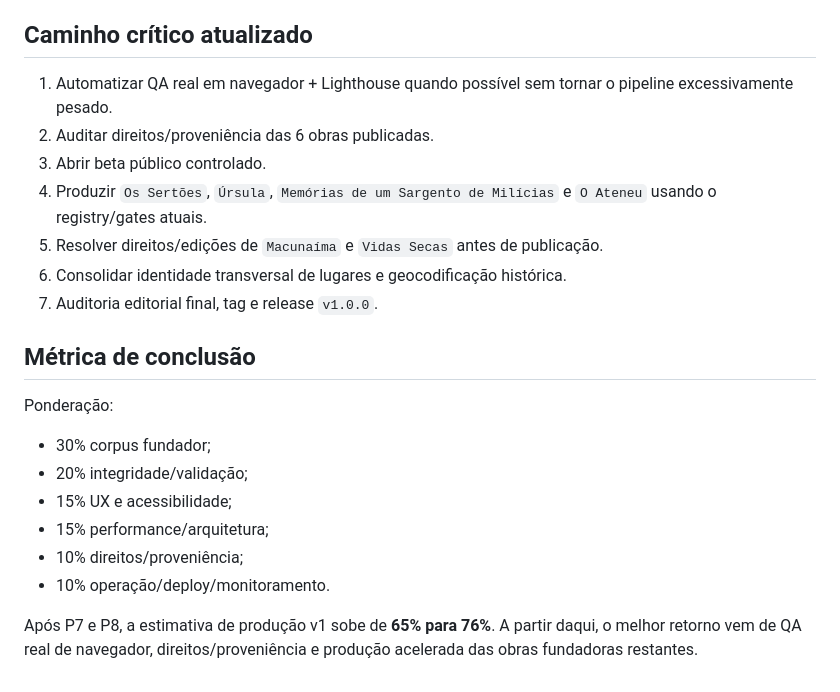
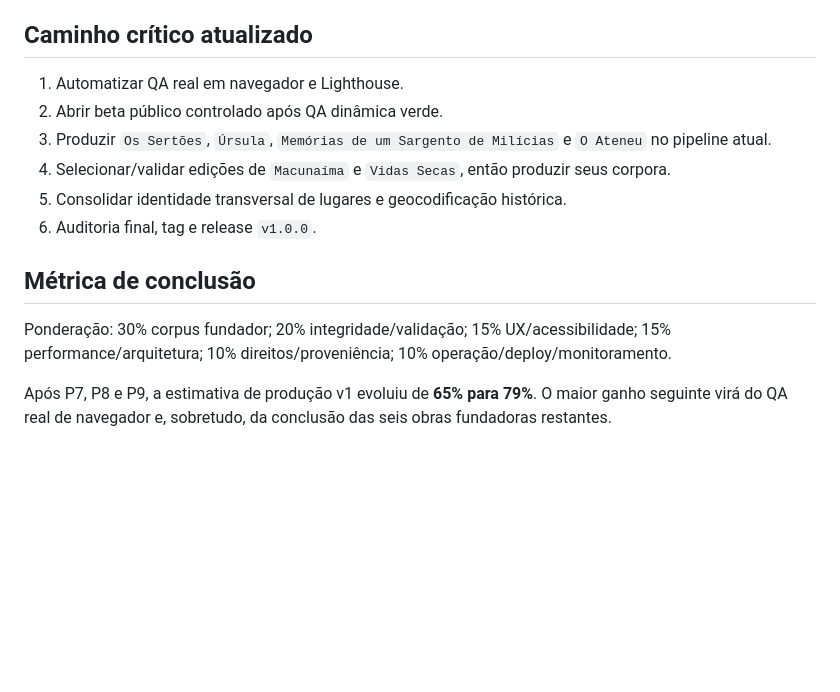
Before and after one commit to evybandeca/territorio-literario, a Markdown page: docs/PRODUCTION_READINESS_2026-09-07.md, the part around one of its changes. Rendered like a GitHub page; blank space fills up the shorter version.

```diff
--- a/docs/PRODUCTION_READINESS_2026-09-07.md
+++ b/docs/PRODUCTION_READINESS_2026-09-07.md
@@ -112,22 +113,15 @@ O pipeline agora valida automaticamente: estrutura pública, semântica básica
 
 ## Caminho crítico atualizado
 
-1. Automatizar QA real em navegador + Lighthouse quando possível sem tornar o pipeline excessivamente pesado.
-2. Auditar direitos/proveniência das 6 obras publicadas.
-3. Abrir beta público controlado.
-4. Produzir `Os Sertões`, `Úrsula`, `Memórias de um Sargento de Milícias` e `O Ateneu` usando o registry/gates atuais.
-5. Resolver direitos/edições de `Macunaíma` e `Vidas Secas` antes de publicação.
-6. Consolidar identidade transversal de lugares e geocodificação histórica.
-7. Auditoria editorial final, tag e release `v1.0.0`.
+1. Automatizar QA real em navegador e Lighthouse.
+2. Abrir beta público controlado após QA dinâmica verde.
+3. Produzir `Os Sertões`, `Úrsula`, `Memórias de um Sargento de Milícias` e `O Ateneu` no pipeline atual.
+4. Selecionar/validar edições de `Macunaíma` e `Vidas Secas`, então produzir seus corpora.
+5. Consolidar identidade transversal de lugares e geocodificação histórica.
+6. Auditoria final, tag e release `v1.0.0`.
 
 ## Métrica de conclusão
 
-Ponderação:
-- 30% corpus fundador;
-- 20% integridade/validação;
-- 15% UX e acessibilidade;
-- 15% performance/arquitetura;
-- 10% direitos/proveniência;
-- 10% operação/deploy/monitoramento.
+Ponderação: 30% corpus fundador; 20% integridade/validação; 15% UX/acessibilidade; 15% performance/arquitetura; 10% direitos/proveniência; 10% operação/deploy/monitoramento.
 
-Após P7 e P8, a estimativa de produção v1 sobe de **65% para 76%**. A partir daqui, o melhor retorno vem de QA real de navegador, direitos/proveniência e produção acelerada das obras fundadoras restantes.
+Após P7, P8 e P9, a estimativa de produção v1 evoluiu de **65% para 79%**. O maior ganho seguinte virá do QA real de navegador e, sobretudo, da conclusão das seis obras fundadoras restantes.
```
Also changed, not shown: other parts of docs/PRODUCTION_READINESS_2026-09-07.md (+55 -54 lines).
